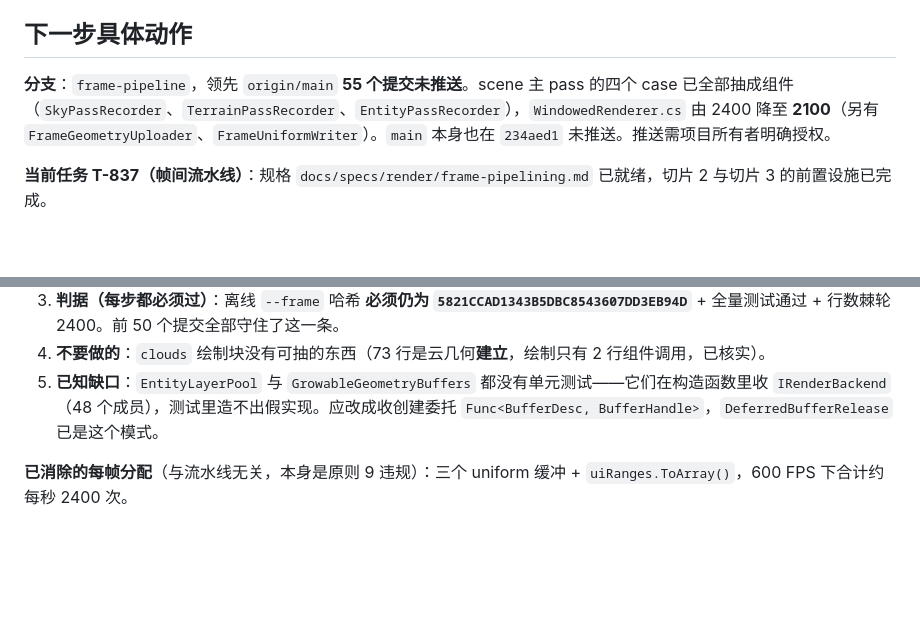
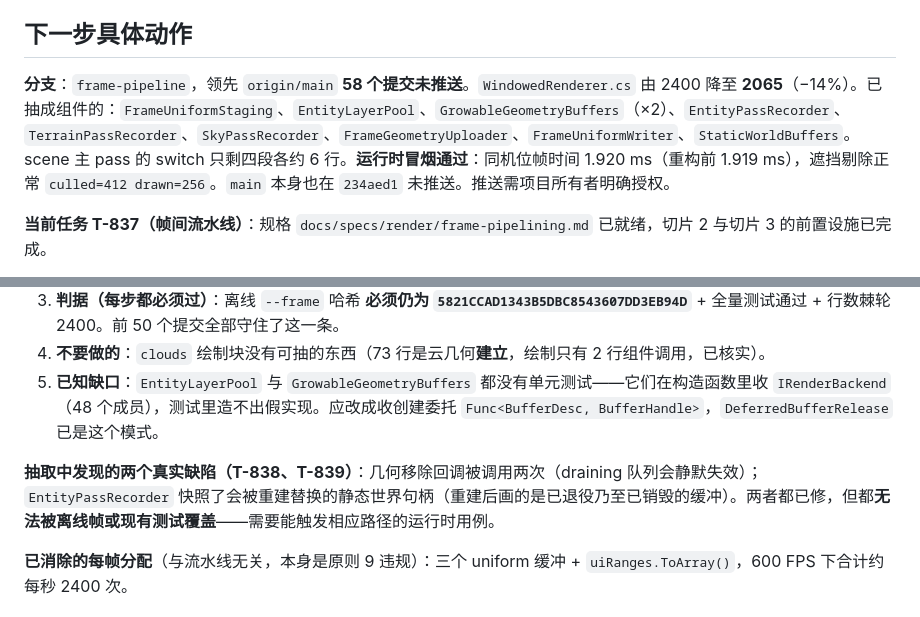
Before and after one commit to a1544676809/Sharpcraft, a Markdown page: docs/STATE.md, 2 parts joined by grey strips. Drawn GitHub-style; blank space fills up the shorter version.

Commit message:
docs: record the extraction result and the two defects it exposed (T-837)
Fifty eight commits in, the state file now names every extracted component, the runtime smoke figures that show the refactor cost nothing (1.920 ms against 1.919 before), and the two defects the work found: a callback invoked twice that would quietly drop removals, and stale static world handles that a rebuild would have left pointing at freed buffers.

Both are recorded as unfixed by any test rather than fixed and forgotten: the offline frame cannot reach either path.

```diff
--- a/docs/STATE.md
+++ b/docs/STATE.md
@@ -52,7 +52,7 @@ M5.3 渲染管线。当前焦点：**渲染性能**。
 
 ## 下一步具体动作
 
-**分支**：`frame-pipeline`，领先 `origin/main` **55 个提交未推送**。scene 主 pass 的四个 case 已全部抽成组件（`SkyPassRecorder`、`TerrainPassRecorder`、`EntityPassRecorder`），`WindowedRenderer.cs` 由 2400 降至 **2100**（另有 `FrameGeometryUploader`、`FrameUniformWriter`）。`main` 本身也在 `234aed1` 未推送。推送需项目所有者明确授权。
+**分支**：`frame-pipeline`，领先 `origin/main` **58 个提交未推送**。`WindowedRenderer.cs` 由 2400 降至 **2065**（−14%）。已抽成组件的：`FrameUniformStaging`、`EntityLayerPool`、`GrowableGeometryBuffers`（×2）、`EntityPassRecorder`、`TerrainPassRecorder`、`SkyPassRecorder`、`FrameGeometryUploader`、`FrameUniformWriter`、`StaticWorldBuffers`。scene 主 pass 的 switch 只剩四段各约 6 行。**运行时冒烟通过**：同机位帧时间 1.920 ms（重构前 1.919 ms），遮挡剔除正常 `culled=412 drawn=256`。`main` 本身也在 `234aed1` 未推送。推送需项目所有者明确授权。
 
 **当前任务 T-837（帧间流水线）**：规格 `docs/specs/render/frame-pipelining.md` 已就绪，切片 2 与切片 3 的前置设施已完成。
 
@@ -61,6 +61,8 @@ M5.3 渲染管线。当前焦点：**渲染性能**。
 3. **判据（每步都必须过）**：离线 `--frame` 哈希 **必须仍为 `5821CCAD1343B5DBC8543607DD3EB94D`** + 全量测试通过 + 行数棘轮 2400。前 50 个提交全部守住了这一条。
 4. **不要做的**：`clouds` 绘制块没有可抽的东西（73 行是云几何**建立**，绘制只有 2 行组件调用，已核实）。
 5. **已知缺口**：`EntityLayerPool` 与 `GrowableGeometryBuffers` 都没有单元测试——它们在构造函数里收 `IRenderBackend`（48 个成员），测试里造不出假实现。应改成收创建委托 `Func<BufferDesc, BufferHandle>`，`DeferredBufferRelease` 已是这个模式。
+
+**抽取中发现的两个真实缺陷（T-838、T-839）**：几何移除回调被调用两次（draining 队列会静默失效）；`EntityPassRecorder` 快照了会被重建替换的静态世界句柄（重建后画的是已退役乃至已销毁的缓冲）。两者都已修，但都**无法被离线帧或现有测试覆盖**——需要能触发相应路径的运行时用例。
 
 **已消除的每帧分配**（与流水线无关，本身是原则 9 违规）：三个 uniform 缓冲 + `uiRanges.ToArray()`，600 FPS 下合计约每秒 2400 次。
 
```
